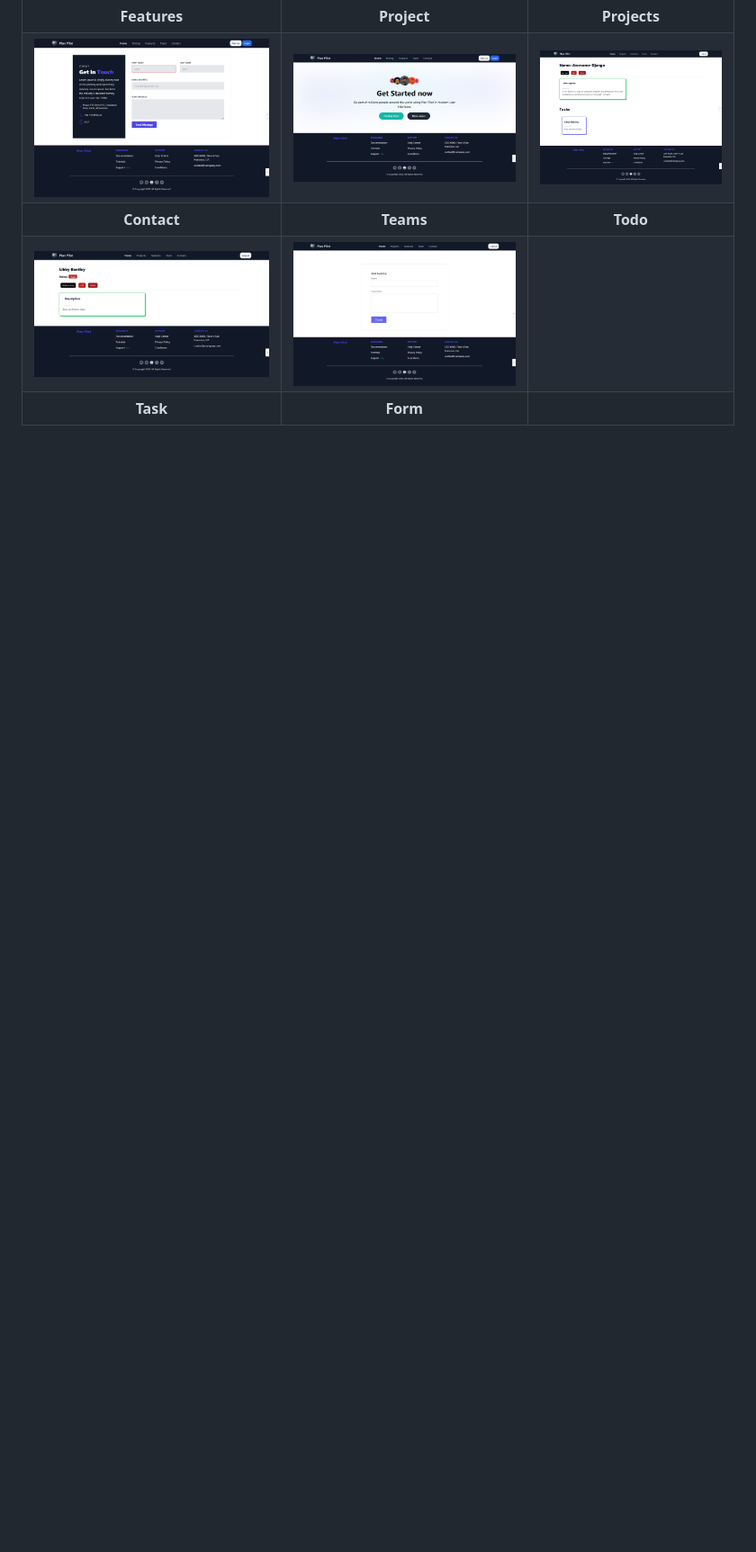
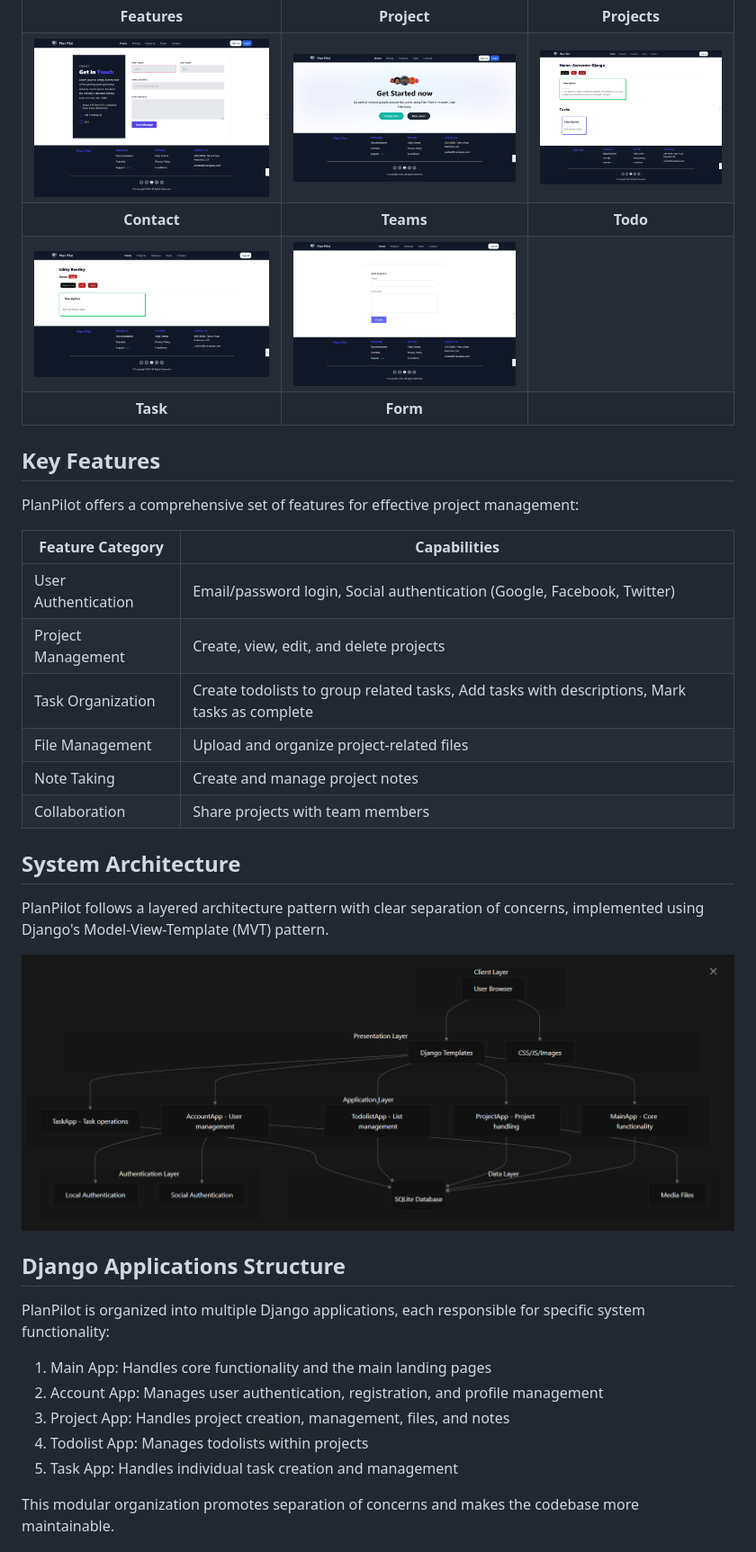
Before and after one commit to mahmoudessam820/planpilot, a Markdown page: README.md, the part around the change printed below. Shown: that part at 90% size. GitHub-like rendering; pictures changed too: screenshots/System_Architecture.PNG (added); blank space fills up the shorter version.

```diff
--- a/README.md
+++ b/README.md
@@ -19,4 +21,36 @@ Plan Pilot  is a comprehensive project management 📅 system built on the Pytho
 | **Task** | **Form** |
 
 
+## Key Features
 
+PlanPilot offers a comprehensive set of features for effective project management:
+
+| **Feature Category**     | **Capabilities**                                                                 |
+|--------------------------|----------------------------------------------------------------------------------|
+| User Authentication      | Email/password login, Social authentication (Google, Facebook, Twitter)         |
+| Project Management       | Create, view, edit, and delete projects                                          |
+| Task Organization        | Create todolists to group related tasks, Add tasks with descriptions, Mark tasks as complete |
+| File Management          | Upload and organize project-related files                                        |
+| Note Taking              | Create and manage project notes                                                  |
+| Collaboration            | Share projects with team members                                                 |
+
+## System Architecture
+
+PlanPilot follows a layered architecture pattern with clear separation of concerns, implemented using Django's Model-View-Template (MVT) pattern.
+
+![](screenshots/System_Architecture.PNG)
+
+
+## Django Applications Structure
+
+PlanPilot is organized into multiple Django applications, each responsible for specific system functionality:
+
+1. Main App: Handles core functionality and the main landing pages
+2. Account App: Manages user authentication, registration, and profile management
+3. Project App: Handles project creation, management, files, and notes
+4. Todolist App: Manages todolists within projects
+5. Task App: Handles individual task creation and management
+
+This modular organization promotes separation of concerns and makes the codebase more maintainable.
+
+
```
Also changed, not shown: other parts of README.md (+46 -47 lines), screenshots/User_Flow_and_Interactions.PNG (added), screenshots/user_manage.PNG (added).
